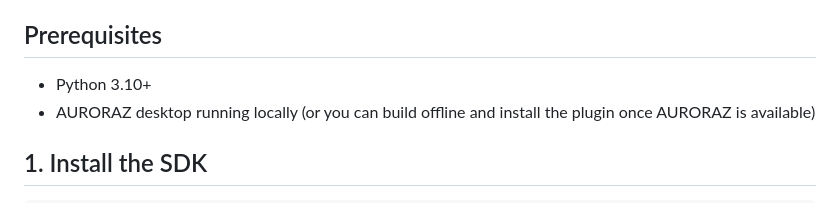
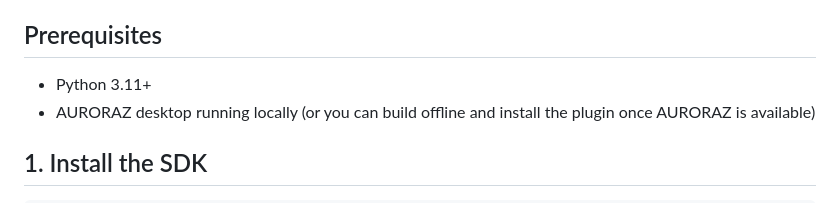
Before and after one commit to luraselenehalo/Auroraz-SDK-Plugin, a Markdown page: docs/quickstart.md, the part around the change. Rendered like a GitHub page.

Commit message:
Update quickstart.md
Change minimum Python 3.10 to 3.11

```diff
--- a/docs/quickstart.md
+++ b/docs/quickstart.md
@@ -6,7 +6,7 @@ Luna can call.
 
 ## Prerequisites
 
-- Python 3.10+
+- Python 3.11+
 - AURORAZ desktop running locally (or you can build offline and install
   the plugin once AURORAZ is available)
 
```
